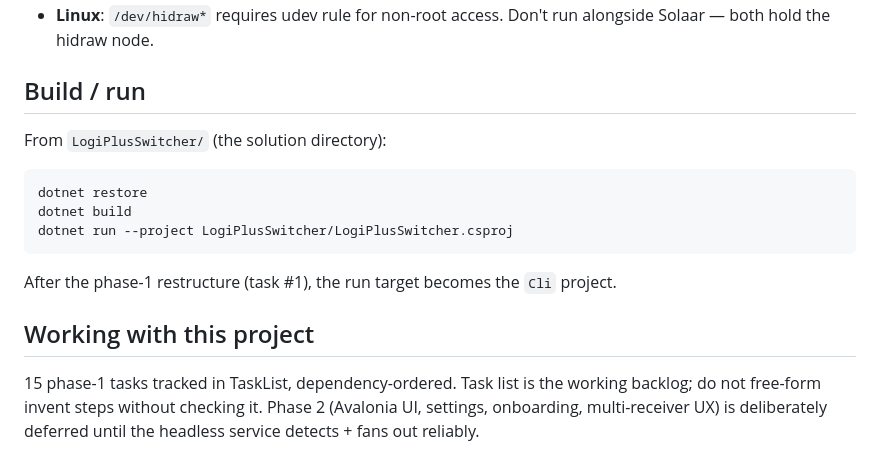
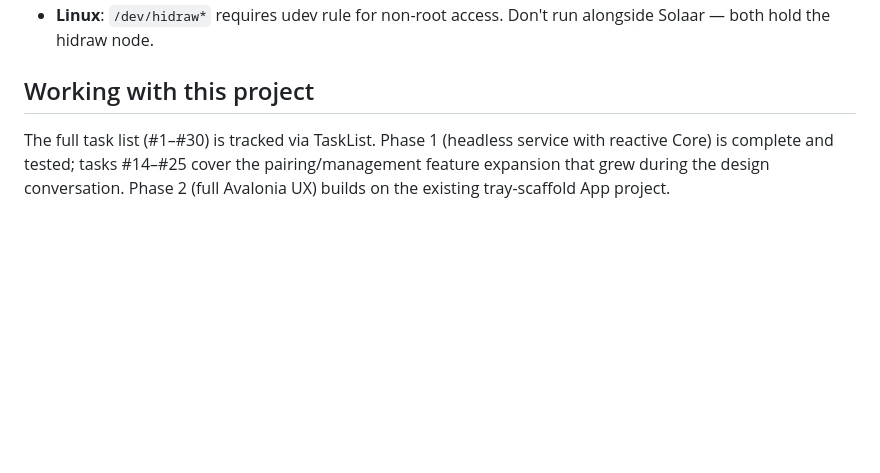
Before and after one commit to jaredballen/BoltMate, a Markdown page: CLAUDE.md, the part around one of its changes. GitHub-like rendering; blank space fills up the shorter version.

````diff
--- a/CLAUDE.md
+++ b/CLAUDE.md
@@ -99,17 +135,5 @@ Drafts of the HID++ 2.0 spec (Lekensteyn's mirror) cover frame format and 0x1B00
 - **Linux**: `/dev/hidraw*` requires udev rule for non-root access. Don't run alongside Solaar — both hold the hidraw node.
-
-## Build / run
-
-From `LogiPlusSwitcher/` (the solution directory):
-
-```
-dotnet restore
-dotnet build
-dotnet run --project LogiPlusSwitcher/LogiPlusSwitcher.csproj
-```
-
-After the phase-1 restructure (task #1), the run target becomes the `Cli` project.
 
 ## Working with this project
 
-15 phase-1 tasks tracked in TaskList, dependency-ordered. Task list is the working backlog; do not free-form invent steps without checking it. Phase 2 (Avalonia UI, settings, onboarding, multi-receiver UX) is deliberately deferred until the headless service detects + fans out reliably.
+The full task list (#1–#30) is tracked via TaskList. Phase 1 (headless service with reactive Core) is complete and tested; tasks #14–#25 cover the pairing/management feature expansion that grew during the design conversation. Phase 2 (full Avalonia UX) builds on the existing tray-scaffold App project.
````
Also changed, not shown: other parts of CLAUDE.md (+64 -28 lines).
